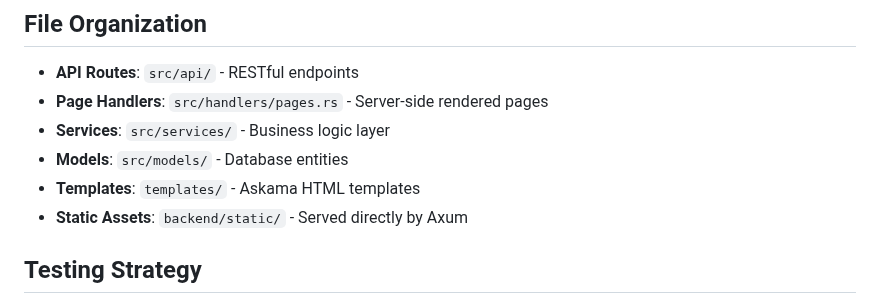
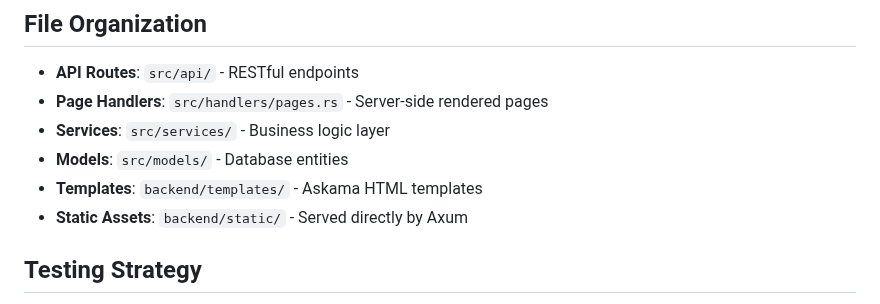
Before and after one commit to xerudro/Unified-Panel, a Markdown page: .github/copilot-instructions.md, the part around the change. GitHub-like rendering.

Commit message:
Update .github/copilot-instructions.md
Co-authored-by: Copilot <175728472+Copilot@users.noreply.github.com>

```diff
--- a/.github/copilot-instructions.md
+++ b/.github/copilot-instructions.md
@@ -153,7 +153,7 @@ make build  # Builds both frontend CSS and Rust binary
 - **Page Handlers**: `src/handlers/pages.rs` - Server-side rendered pages
 - **Services**: `src/services/` - Business logic layer
 - **Models**: `src/models/` - Database entities
-- **Templates**: `templates/` - Askama HTML templates
+- **Templates**: `backend/templates/` - Askama HTML templates
 - **Static Assets**: `backend/static/` - Served directly by Axum
 
 ## Testing Strategy
```
